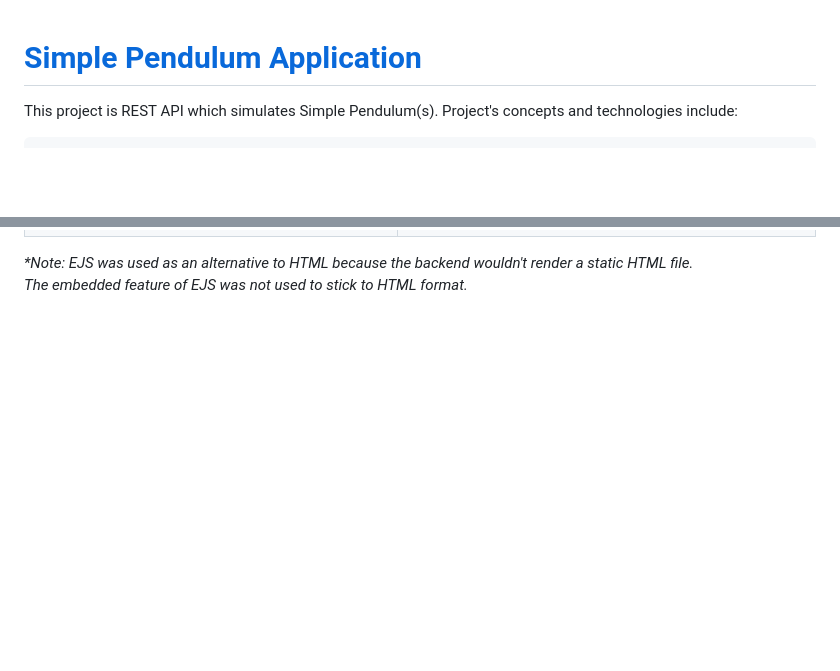
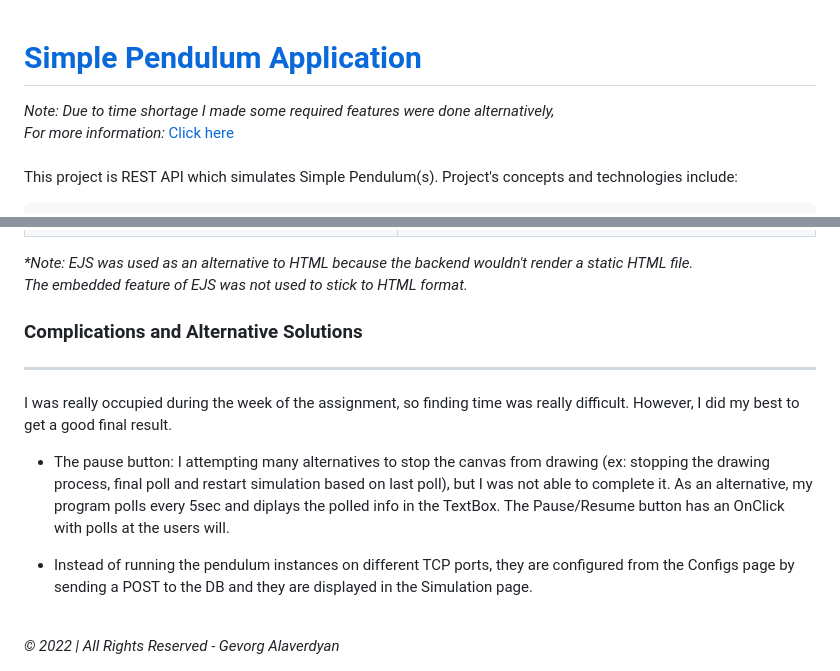
Before and after one commit to gevorgalaverdyan/pendulum, a Markdown page: README.md, 2 parts joined by grey strips. GitHub-like rendering; blank space fills up the shorter version.

```diff
--- a/README.md
+++ b/README.md
@@ -1,6 +1,7 @@
 # [Simple Pendulum Application](https://simple-pendulum-gevorgalaverdyan.onrender.com)
 
-
+<i>Note: Due to time shortage I made some required features were done alternatively, <br>For more information: </i><a href='#click'>Click here</a>
+<br><br>
 This project is REST API which simulates Simple Pendulum(s).
 </br>
 Project's concepts and technologies include:
@@ -70,3 +125,14 @@ Project's concepts and technologies include:
 </table>
 
 <i>*Note: EJS was used as an alternative to HTML because the backend wouldn't render a static HTML file. <br>The embedded feature of EJS was not used to stick to HTML format.</i>
+
+<h3 id='click'>Complications and Alternative Solutions</h3>
+<hr>
+I was really occupied during the week of the assignment, so finding time was really difficult. However, I did my best to get a good final result.<br>
+
+- The pause button: I attempting many alternatives to stop the canvas from drawing (ex: stopping the drawing process, final poll and restart simulation based on last poll), but I was not able to complete it. As an alternative, my program polls every 5sec and diplays the polled info in the TextBox. The Pause/Resume button has an OnClick with polls at the users will.
+
+- Instead of running the pendulum instances on different TCP ports, they are configured from the Configs page by sending a POST to the DB and they are displayed in the Simulation page.
+
+<br>
+<i>© 2022 | All Rights Reserved - Gevorg Alaverdyan</i>
```
Also changed, not shown: other parts of README.md (+54 -0 lines), imgs/architecture.png (added), imgs/model.png (added), 1 other file.
